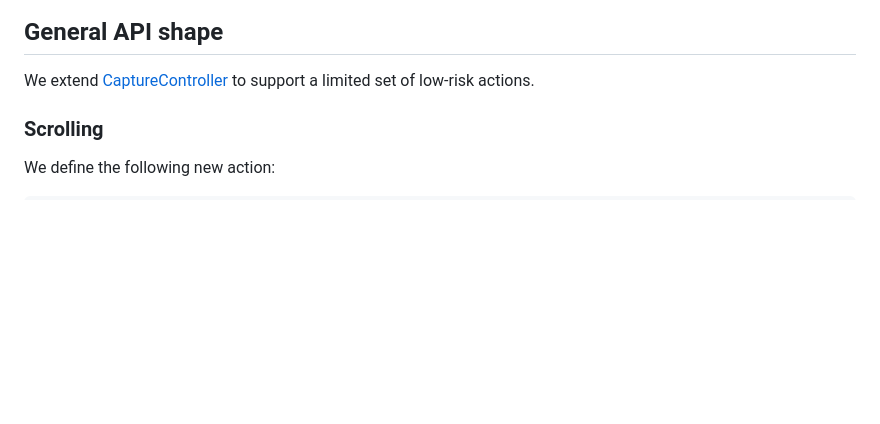
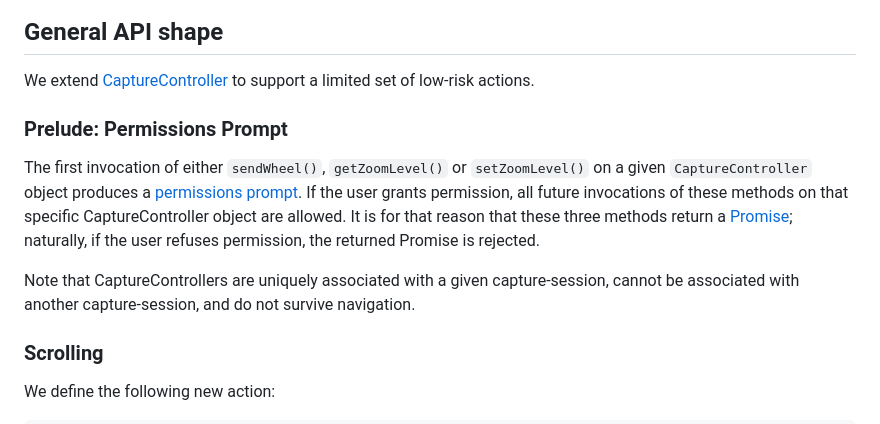
Before and after one commit to screen-share/captured-surface-control, a Markdown page: README.md, the part around one of its changes. Drawn GitHub-style; blank space fills up the shorter version.

```diff
--- a/README.md
+++ b/README.md
@@ -20,6 +20,12 @@ A **"capturing application"** is an application which has called [getDisplayMedi
 ## General API shape
 
 We extend [CaptureController](https://www.w3.org/TR/screen-capture/#capturecontroller) to support a limited set of low-risk actions.
+
+### Prelude: Permissions Prompt
+
+The first invocation of either `sendWheel()`, `getZoomLevel()` or `setZoomLevel()` on a given `CaptureController` object produces a [permissions prompt](https://developer.mozilla.org/en-US/docs/Web/API/Permissions). If the user grants permission, all future invocations of these methods on that specific CaptureController object are allowed. It is for that reason that these three methods return a [Promise](https://developer.mozilla.org/en-US/docs/Web/JavaScript/Reference/Global_Objects/Promise); naturally, if the user refuses permission, the returned Promise is rejected.
+
+Note that CaptureControllers are uniquely associated with a given capture-session, cannot be associated with another capture-session, and do not survive navigation.
 
 ### Scrolling
 
```
Also changed, not shown: other parts of README.md (+51 -1 lines).
